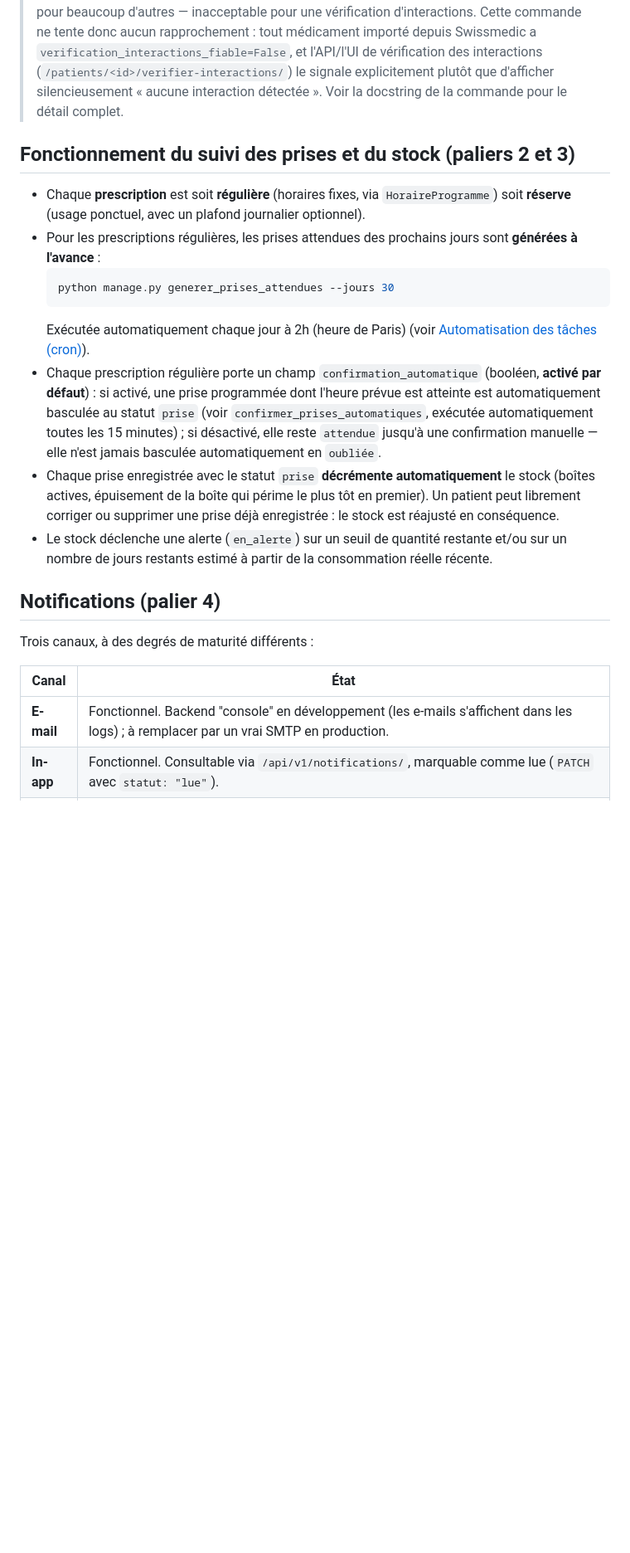
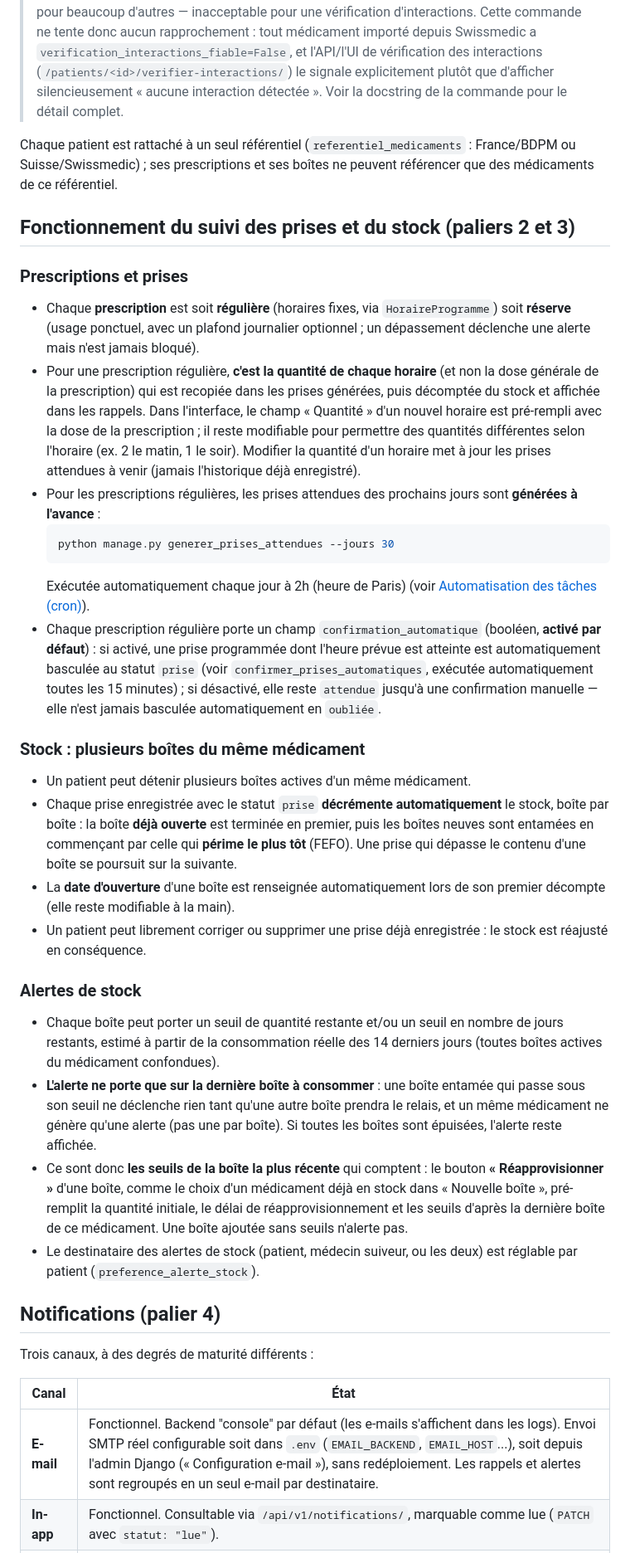
Before and after one commit to FarinetSamuel/medicgest, a Markdown page: README.md, the part around one of its changes. Shown at 83% size. Rendered like a GitHub page; blank space fills up the shorter version.

````diff
--- a/README.md
+++ b/README.md
@@ -167,11 +189,26 @@ idempotente comme `import_bdpm`.
 > explicitement plutôt que d'afficher silencieusement « aucune interaction
 > détectée ». Voir la docstring de la commande pour le détail complet.
 
+Chaque patient est rattaché à un seul référentiel (`referentiel_medicaments` :
+France/BDPM ou Suisse/Swissmedic) ; ses prescriptions et ses boîtes ne
+peuvent référencer que des médicaments de ce référentiel.
+
 ## Fonctionnement du suivi des prises et du stock (paliers 2 et 3)
+
+### Prescriptions et prises
 
 - Chaque **prescription** est soit **régulière** (horaires fixes, via
   `HoraireProgramme`) soit **réserve** (usage ponctuel, avec un plafond
-  journalier optionnel).
+  journalier optionnel ; un dépassement déclenche une alerte mais n'est
+  jamais bloqué).
+- Pour une prescription régulière, **c'est la quantité de chaque horaire**
+  (et non la dose générale de la prescription) qui est recopiée dans les
+  prises générées, puis décomptée du stock et affichée dans les rappels.
+  Dans l'interface, le champ « Quantité » d'un nouvel horaire est pré-rempli
+  avec la dose de la prescription ; il reste modifiable pour permettre des
+  quantités différentes selon l'horaire (ex. 2 le matin, 1 le soir).
+  Modifier la quantité d'un horaire met à jour les prises attendues à venir
+  (jamais l'historique déjà enregistré).
 - Pour les prescriptions régulières, les prises attendues des prochains
   jours sont **générées à l'avance** :
   ```bash
@@ -186,14 +223,38 @@ idempotente comme `import_bdpm`.
   toutes les 15 minutes) ; si désactivé, elle reste `attendue` jusqu'à une
   confirmation manuelle — elle n'est jamais basculée automatiquement en
   `oubliée`.
+
+### Stock : plusieurs boîtes du même médicament
+
+- Un patient peut détenir plusieurs boîtes actives d'un même médicament.
 - Chaque prise enregistrée avec le statut `prise` **décrémente
-  automatiquement** le stock (boîtes actives, épuisement de la boîte qui
-  périme le plus tôt en premier). Un patient peut librement corriger ou
-  supprimer une prise déjà enregistrée : le stock est réajusté en
-  conséquence.
-- Le stock déclenche une alerte (`en_alerte`) sur un seuil de quantité
-  restante et/ou sur un nombre de jours restants estimé à partir de la
-  consommation réelle récente.
+  automatiquement** le stock, boîte par boîte : la boîte **déjà ouverte**
+  est terminée en premier, puis les boîtes neuves sont entamées en
+  commençant par celle qui **périme le plus tôt** (FEFO). Une prise qui
+  dépasse le contenu d'une boîte se poursuit sur la suivante.
+- La **date d'ouverture** d'une boîte est renseignée automatiquement lors
+  de son premier décompte (elle reste modifiable à la main).
+- Un patient peut librement corriger ou supprimer une prise déjà
+  enregistrée : le stock est réajusté en conséquence.
+
+### Alertes de stock
+
+- Chaque boîte peut porter un seuil de quantité restante et/ou un seuil en
+  nombre de jours restants, estimé à partir de la consommation réelle des
+  14 derniers jours (toutes boîtes actives du médicament confondues).
+- **L'alerte ne porte que sur la dernière boîte à consommer** : une boîte
+  entamée qui passe sous son seuil ne déclenche rien tant qu'une autre
+  boîte prendra le relais, et un même médicament ne génère qu'une alerte
+  (pas une par boîte). Si toutes les boîtes sont épuisées, l'alerte reste
+  affichée.
+- Ce sont donc **les seuils de la boîte la plus récente** qui comptent :
+  le bouton **« Réapprovisionner »** d'une boîte, comme le choix d'un
+  médicament déjà en stock dans « Nouvelle boîte », pré-remplit la
+  quantité initiale, le délai de réapprovisionnement et les seuils d'après
+  la dernière boîte de ce médicament. Une boîte ajoutée sans seuils
+  n'alerte pas.
+- Le destinataire des alertes de stock (patient, médecin suiveur, ou les
+  deux) est réglable par patient (`preference_alerte_stock`).
 
 ## Notifications (palier 4)
 
@@ -201,7 +262,7 @@ Trois canaux, à des degrés de maturité différents :
 
 | Canal | État |
 |---|---|
-| **E-mail** | Fonctionnel. Backend "console" en développement (les e-mails s'affichent dans les logs) ; à remplacer par un vrai SMTP en production. |
+| **E-mail** | Fonctionnel. Backend "console" par défaut (les e-mails s'affichent dans les logs). Envoi SMTP réel configurable soit dans `.env` (`EMAIL_BACKEND`, `EMAIL_HOST`...), soit depuis l'admin Django (« Configuration e-mail »), sans redéploiement. Les rappels et alertes sont regroupés en un seul e-mail par destinataire. |
 | **In-app** | Fonctionnel. Consultable via `/api/v1/notifications/`, marquable comme lue (`PATCH` avec `statut: "lue"`). |
 | **SMS** | Interface prête mais **désactivée** (`SMS_BACKEND_ACTIVE=False`) : aucun fournisseur (Twilio, OVHcloud SMS...) n'est configuré, faute de compte payant. Une notification SMS est explicitement marquée en échec plutôt que faussement "envoyée" — voir `apps/notifications/canaux.py` pour le point d'extension. |
 
````
Also changed, not shown: other parts of README.md (+54 -22 lines).
